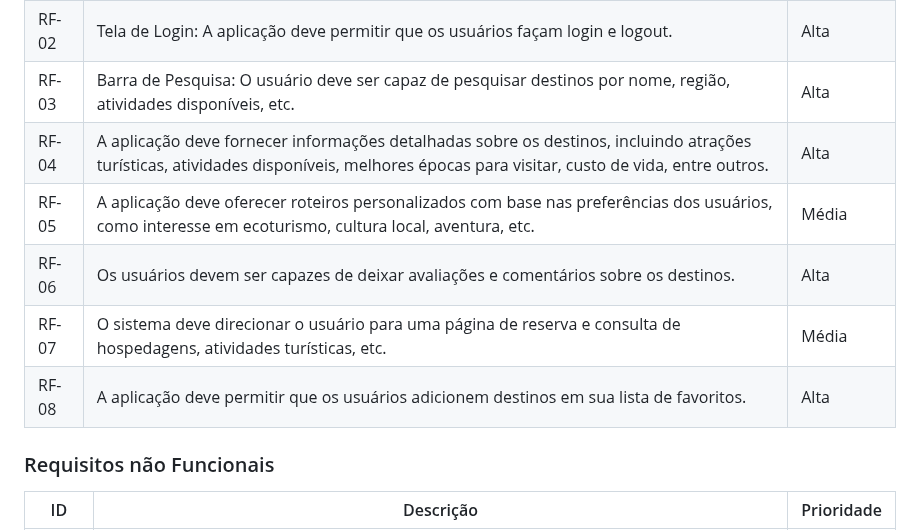
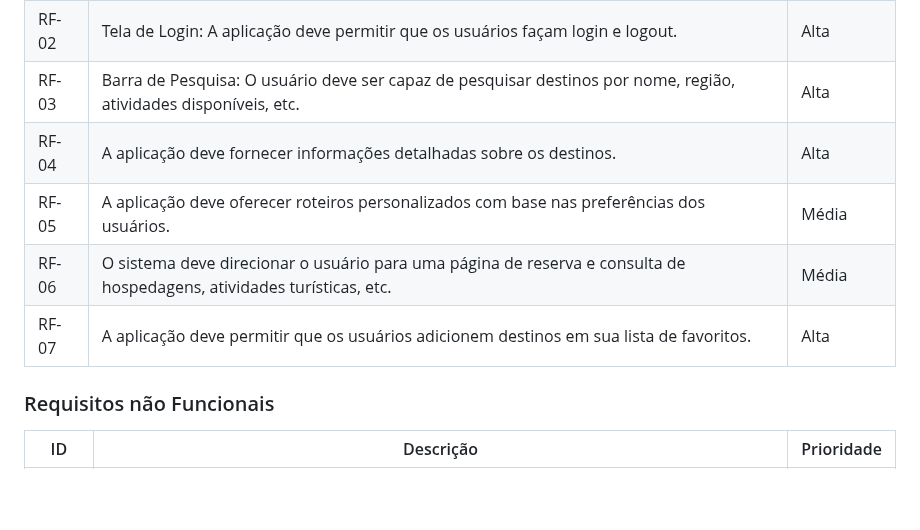
Before and after one commit to ICEI-PUC-Minas-PMV-ADS/pmv-ads-2024-1-e2-proj-int-t2-En-cantos_do_brasil, a Markdown page: docs/02-Especificação do Projeto.md, the part around the change. Drawn GitHub-style; blank space fills up the shorter version.

```diff
--- a/docs/02-Especificação do Projeto.md
+++ b/docs/02-Especificação do Projeto.md
@@ -53,11 +53,10 @@ As tabelas que se seguem apresentam os requisitos funcionais e não funcionais q
 | RF-01 | Cadastro de Usuário: Permitir que os usuários se cadastrem na plataforma para acessar funcionalidades exclusivas. | Alta |
 | RF-02 | Tela de Login: A aplicação deve permitir que os usuários façam login e logout. | Alta |
 | RF-03 | Barra de Pesquisa: O usuário deve ser capaz de pesquisar destinos por nome, região, atividades disponíveis, etc. | Alta |
-| RF-04 | A aplicação deve fornecer informações detalhadas sobre os destinos, incluindo atrações turísticas, atividades disponíveis, melhores épocas para visitar, custo de vida, entre outros. | Alta |
-| RF-05 | A aplicação deve oferecer roteiros personalizados com base nas preferências dos usuários, como interesse em ecoturismo, cultura local, aventura, etc. | Média |
-| RF-06 | Os usuários devem ser capazes de deixar avaliações e comentários sobre os destinos. | Alta |
-| RF-07 | O sistema deve direcionar o usuário para uma página de reserva e consulta de hospedagens, atividades turísticas, etc. | Média |
-| RF-08 | A aplicação deve permitir que os usuários adicionem destinos em sua lista de favoritos. | Alta |
+| RF-04 | A aplicação deve fornecer informações detalhadas sobre os destinos. | Alta |
+| RF-05 | A aplicação deve oferecer roteiros personalizados com base nas preferências dos usuários. | Média |
+| RF-06 | O sistema deve direcionar o usuário para uma página de reserva e consulta de hospedagens, atividades turísticas, etc. | Média |
+| RF-07 | A aplicação deve permitir que os usuários adicionem destinos em sua lista de favoritos. | Alta |
 
 ### Requisitos não Funcionais
 
```
